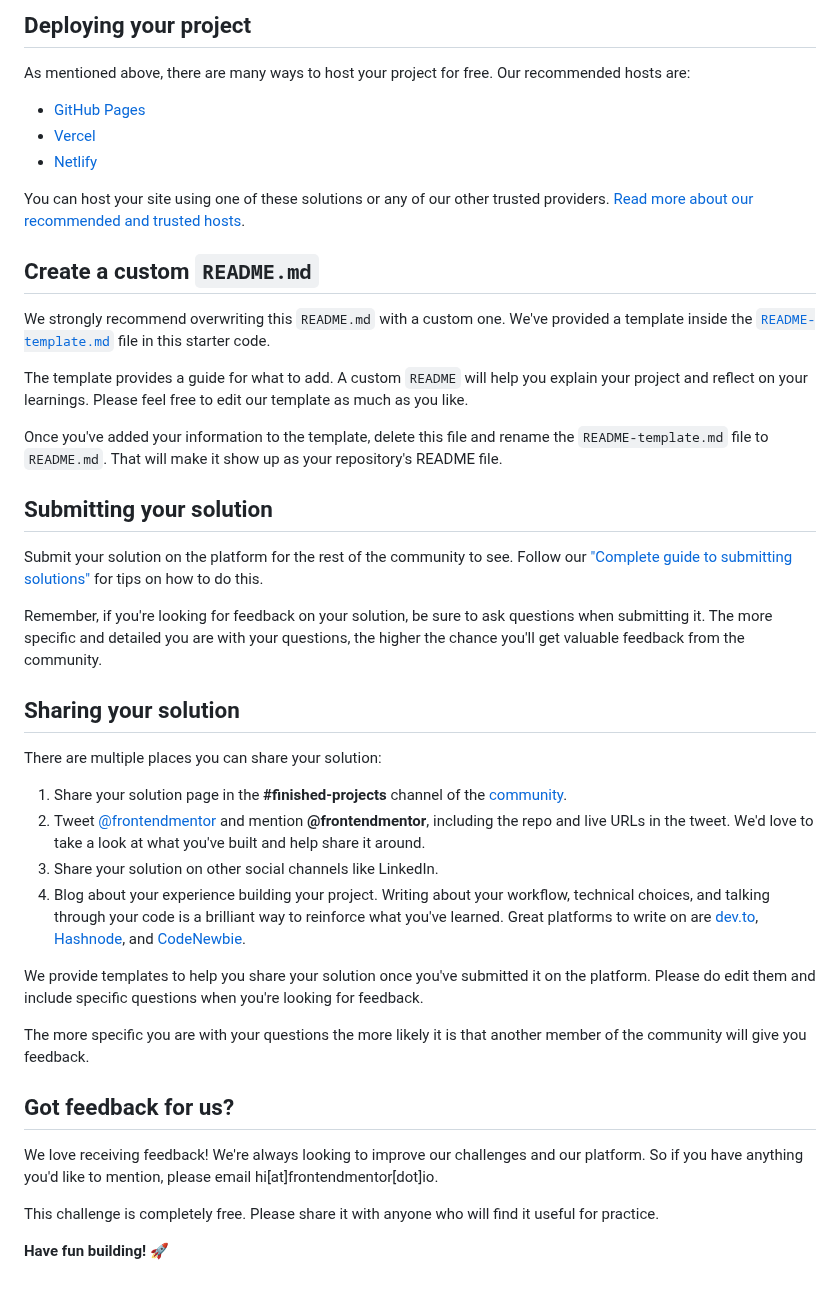
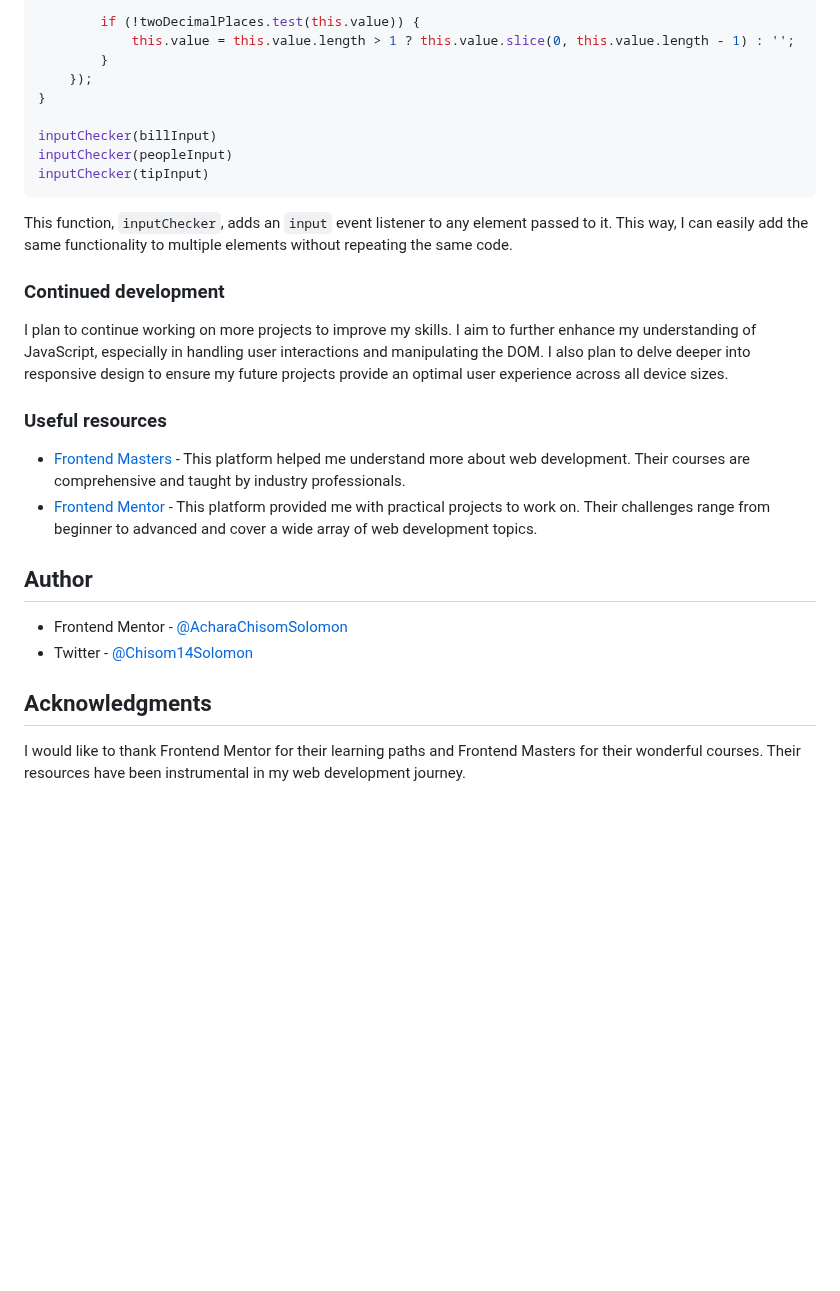
Before and after one commit to AcharaChisomSolomon/tip-calculator-app, a Markdown page: README.md, the part around one of its changes. Rendered like a GitHub page; blank space fills up the shorter version.

````diff
--- a/README.md
+++ b/README.md
@@ -49,45 +55,31 @@ Feel free to use any workflow that you feel comfortable with. Below is a suggest
 
-## Deploying your project
+        if (!twoDecimalPlaces.test(this.value)) {
+            this.value = this.value.length > 1 ? this.value.slice(0, this.value.length - 1) : '';
+        }
+    });
+}
 
-As mentioned above, there are many ways to host your project for free. Our recommended hosts are:
+inputChecker(billInput)
+inputChecker(peopleInput)
+inputChecker(tipInput)
+```
 
-- [GitHub Pages](https://pages.github.com/)
-- [Vercel](https://vercel.com/)
-- [Netlify](https://www.netlify.com/)
+This function, `inputChecker`, adds an `input` event listener to any element passed to it. This way, I can easily add the same functionality to multiple elements without repeating the same code.
 
-You can host your site using one of these solutions or any of our other trusted providers. [Read more about our recommended and trusted hosts](https://medium.com/frontend-mentor/frontend-mentor-trusted-hosting-providers-bf000dfebe).
+### Continued development
 
-## Create a custom `README.md`
+I plan to continue working on more projects to improve my skills. I aim to further enhance my understanding of JavaScript, especially in handling user interactions and manipulating the DOM. I also plan to delve deeper into responsive design to ensure my future projects provide an optimal user experience across all device sizes.
 
-We strongly recommend overwriting this `README.md` with a custom one. We've provided a template inside the [`README-template.md`](./README-template.md) file in this starter code.
+### Useful resources
 
-The template provides a guide for what to add. A custom `README` will help you explain your project and reflect on your learnings. Please feel free to edit our template as much as you like.
+- [Frontend Masters](https://frontendmasters.com) - This platform helped me understand more about web development. Their courses are comprehensive and taught by industry professionals.
+- [Frontend Mentor](https://www.frontendmentor.io) - This platform provided me with practical projects to work on. Their challenges range from beginner to advanced and cover a wide array of web development topics.
 
-Once you've added your information to the template, delete this file and rename the `README-template.md` file to `README.md`. That will make it show up as your repository's README file.
+## Author
 
-## Submitting your solution
+- Frontend Mentor - [@AcharaChisomSolomon](https://www.frontendmentor.io/profile/AcharaChisomSolomon)
+- Twitter - [@Chisom14Solomon](https://www.twitter.com/Chisom14Solomon)
 
-Submit your solution on the platform for the rest of the community to see. Follow our ["Complete guide to submitting solutions"](https://medium.com/frontend-mentor/a-complete-guide-to-submitting-solutions-on-frontend-mentor-ac6384162248) for tips on how to do this.
+## Acknowledgments
 
-Remember, if you're looking for feedback on your solution, be sure to ask questions when submitting it. The more specific and detailed you are with your questions, the higher the chance you'll get valuable feedback from the community.
-
-## Sharing your solution
-
-There are multiple places you can share your solution:
-
-1. Share your solution page in the **#finished-projects** channel of the [community](https://www.frontendmentor.io/community).
-2. Tweet [@frontendmentor](https://twitter.com/frontendmentor) and mention **@frontendmentor**, including the repo and live URLs in the tweet. We'd love to take a look at what you've built and help share it around.
-3. Share your solution on other social channels like LinkedIn.
-4. Blog about your experience building your project. Writing about your workflow, technical choices, and talking through your code is a brilliant way to reinforce what you've learned. Great platforms to write on are [dev.to](https://dev.to/), [Hashnode](https://hashnode.com/), and [CodeNewbie](https://community.codenewbie.org/).
-
-We provide templates to help you share your solution once you've submitted it on the platform. Please do edit them and include specific questions when you're looking for feedback.
-
-The more specific you are with your questions the more likely it is that another member of the community will give you feedback.
-
-## Got feedback for us?
-
-We love receiving feedback! We're always looking to improve our challenges and our platform. So if you have anything you'd like to mention, please email hi[at]frontendmentor[dot]io.
-
-This challenge is completely free. Please share it with anyone who will find it useful for practice.
-
-**Have fun building!** 🚀
+I would like to thank Frontend Mentor for their learning paths and Frontend Masters for their wonderful courses. Their resources have been instrumental in my web development journey.
````
Also changed, not shown: other parts of README.md (+35 -29 lines), README-template.md (deleted, +0 -112 lines).
